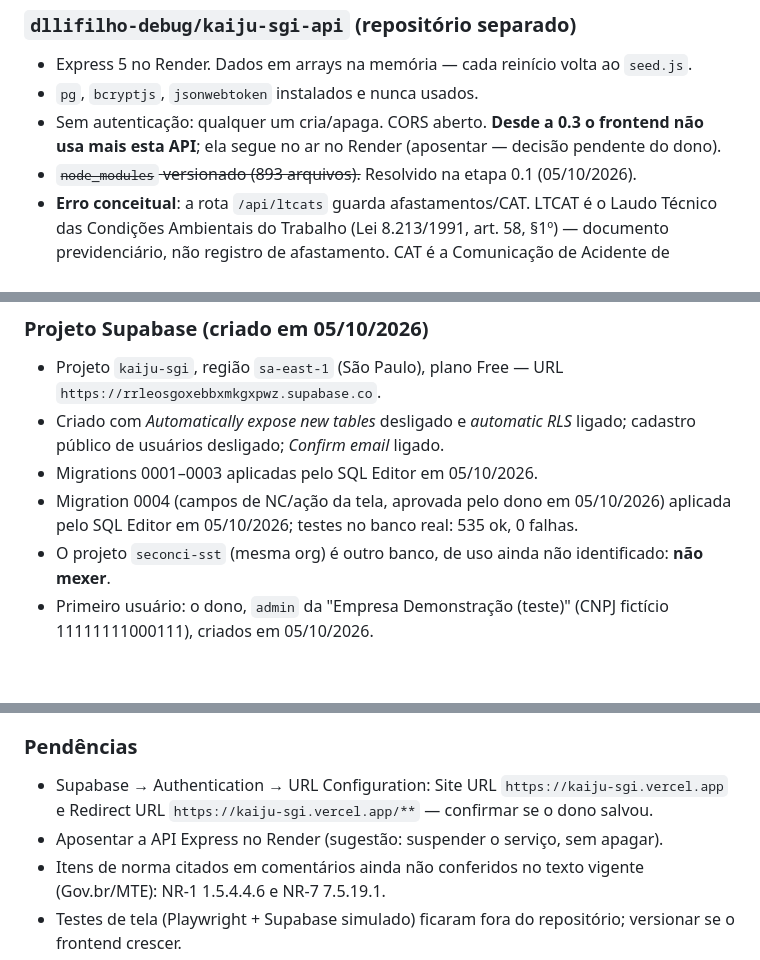
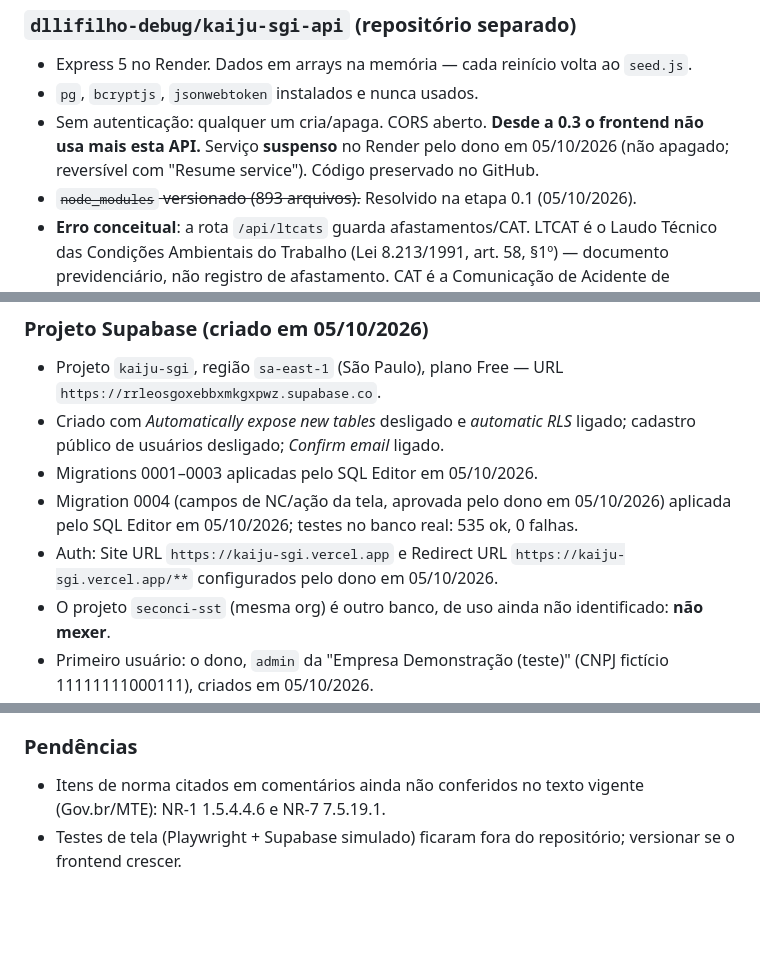
Before and after one commit to dllifilho-debug/kaiju-sgi, a Markdown page: docs/CONTEXTO.md, 3 parts joined by grey strips. GitHub-like rendering; blank space fills up the shorter version.

Commit message:
docs: registra Site URL do Supabase e suspensão da API do Render
Co-Authored-By: Claude Opus 5.5 <noreply@anthropic.com>
Claude-Session: https://claude.ai/code/session_01RGbs5rbbwh7jSkERqKQcxE

```diff
--- a/docs/CONTEXTO.md
+++ b/docs/CONTEXTO.md
@@ -20,7 +20,8 @@ futura. Não é vinculado a nenhum cliente — a menção a "SECONCI" no `kaiju-
 - Express 5 no Render. Dados em arrays na memória — cada reinício volta ao `seed.js`.
 - `pg`, `bcryptjs`, `jsonwebtoken` instalados e nunca usados.
 - Sem autenticação: qualquer um cria/apaga. CORS aberto. **Desde a 0.3 o frontend não usa mais
-  esta API**; ela segue no ar no Render (aposentar — decisão pendente do dono).
+  esta API.** Serviço **suspenso** no Render pelo dono em 05/10/2026 (não apagado; reversível
+  com "Resume service"). Código preservado no GitHub.
 - ~~`node_modules` versionado (893 arquivos).~~ Resolvido na etapa 0.1 (05/10/2026).
 - **Erro conceitual**: a rota `/api/ltcats` guarda afastamentos/CAT. LTCAT é o Laudo Técnico das
   Condições Ambientais do Trabalho (Lei 8.213/1991, art. 58, §1º) — documento previdenciário,
@@ -64,6 +65,8 @@ Esquema, políticas e testes: `supabase/` (ver `supabase/README.md`).
 - Migrations 0001–0003 aplicadas pelo SQL Editor em 05/10/2026.
 - Migration 0004 (campos de NC/ação da tela, aprovada pelo dono em 05/10/2026) aplicada pelo SQL
   Editor em 05/10/2026; testes no banco real: 535 ok, 0 falhas.
+- Auth: Site URL `https://kaiju-sgi.vercel.app` e Redirect URL `https://kaiju-sgi.vercel.app/**`
+  configurados pelo dono em 05/10/2026.
 - O projeto `seconci-sst` (mesma org) é outro banco, de uso ainda não identificado: **não mexer**.
 - Primeiro usuário: o dono, `admin` da "Empresa Demonstração (teste)" (CNPJ fictício
   11111111000111), criados em 05/10/2026.
@@ -81,9 +84,6 @@ Esquema, políticas e testes: `supabase/` (ver `supabase/README.md`).
 
 ### Pendências
 
-- Supabase → Authentication → URL Configuration: Site URL `https://kaiju-sgi.vercel.app` e
-  Redirect URL `https://kaiju-sgi.vercel.app/**` — confirmar se o dono salvou.
-- Aposentar a API Express no Render (sugestão: suspender o serviço, sem apagar).
 - Itens de norma citados em comentários ainda não conferidos no texto vigente (Gov.br/MTE):
   NR-1 1.5.4.4.6 e NR-7 7.5.19.1.
 - Testes de tela (Playwright + Supabase simulado) ficaram fora do repositório; versionar se
```
